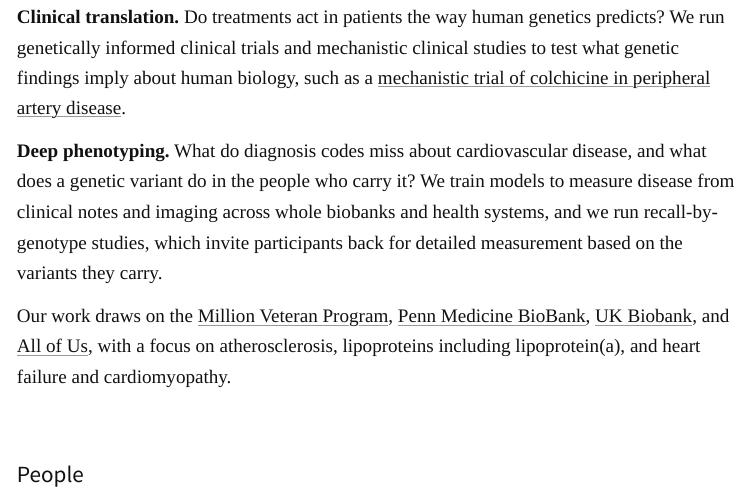
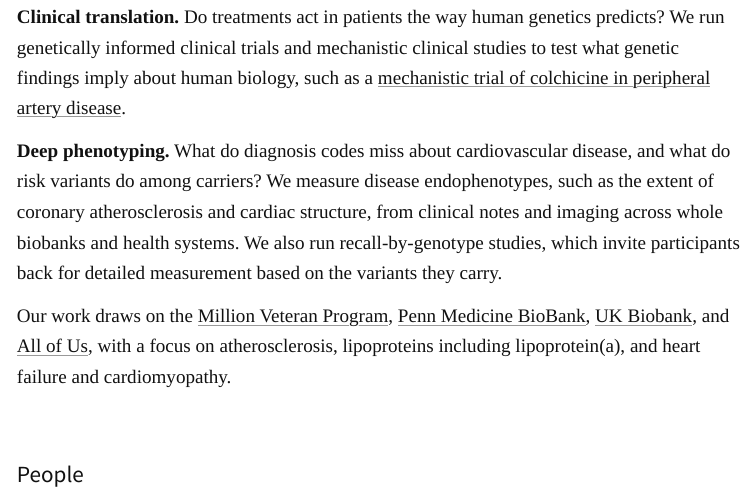
Before and after one commit to mglev1n/mglev1n.github.io, a Quarto document (index.qmd): the page in a window 1100 px wide, from 780 px down. Rendered offline with R 4.5, knitr and Pandoc in place of Quarto, with nearby package versions; some code elsewhere in the file could not run offline.

Commit message:
Reword the deep phenotyping area around endophenotypes and risk-variant carriers
- State what the lab measures (disease endophenotypes, with two examples)
  instead of how it measures them
- Phrase the second question in terms of carriers of risk variants

Co-Authored-By: Claude Fable 5.2 <noreply@anthropic.com>
Claude-Session: https://claude.ai/code/session_01DV4NyBJqvusEDHnLj3pW7h

```diff
--- a/index.qmd
+++ b/index.qmd
@@ -325,7 +325,7 @@
     <p><strong>Drug target identification and validation.</strong> Which genes cause cardiovascular disease, and which of them are promising drug targets? We run large-scale genetic discovery across common and rare variants, then use fine-mapping, colocalization, and Mendelian randomization to nominate candidate genes and test whether they play a causal role in disease.</p>
     <p><strong>Cardiovascular risk prediction.</strong> How well can genetics predict a person&rsquo;s cardiovascular risk, and when is that prediction reliable enough to guide care? We build, benchmark, and clinically evaluate polygenic risk scores in deeply phenotyped biobank and clinical cohorts.</p>
     <p><strong>Clinical translation.</strong> Do treatments act in patients the way human genetics predicts? We run genetically informed clinical trials and mechanistic clinical studies to test what genetic findings imply about human biology, such as a <a href="https://clinicaltrials.gov/study/NCT06212271">mechanistic trial of colchicine in peripheral artery disease</a>.</p>
-    <p><strong>Deep phenotyping.</strong> What do diagnosis codes miss about cardiovascular disease, and what does a genetic variant do in the people who carry it? We train models to measure disease from clinical notes and imaging across whole biobanks and health systems, and we run recall-by-genotype studies, which invite participants back for detailed measurement based on the variants they carry.</p>
+    <p><strong>Deep phenotyping.</strong> What do diagnosis codes miss about cardiovascular disease, and what do risk variants do among carriers? We measure disease endophenotypes, such as the extent of coronary atherosclerosis and cardiac structure, from clinical notes and imaging across whole biobanks and health systems. We also run recall-by-genotype studies, which invite participants back for detailed measurement based on the variants they carry.</p>
     <p>Our work draws on the <a href="https://www.mvp.va.gov/pwa/">Million Veteran Program</a>, <a href="https://pmbb.med.upenn.edu/">Penn Medicine BioBank</a>, <a href="https://www.ukbiobank.ac.uk/">UK Biobank</a>, and <a href="https://allofus.nih.gov/">All of Us</a>, with a focus on atherosclerosis, lipoproteins including lipoprotein(a), and heart failure and cardiomyopathy.</p>
   </section>
 
```
